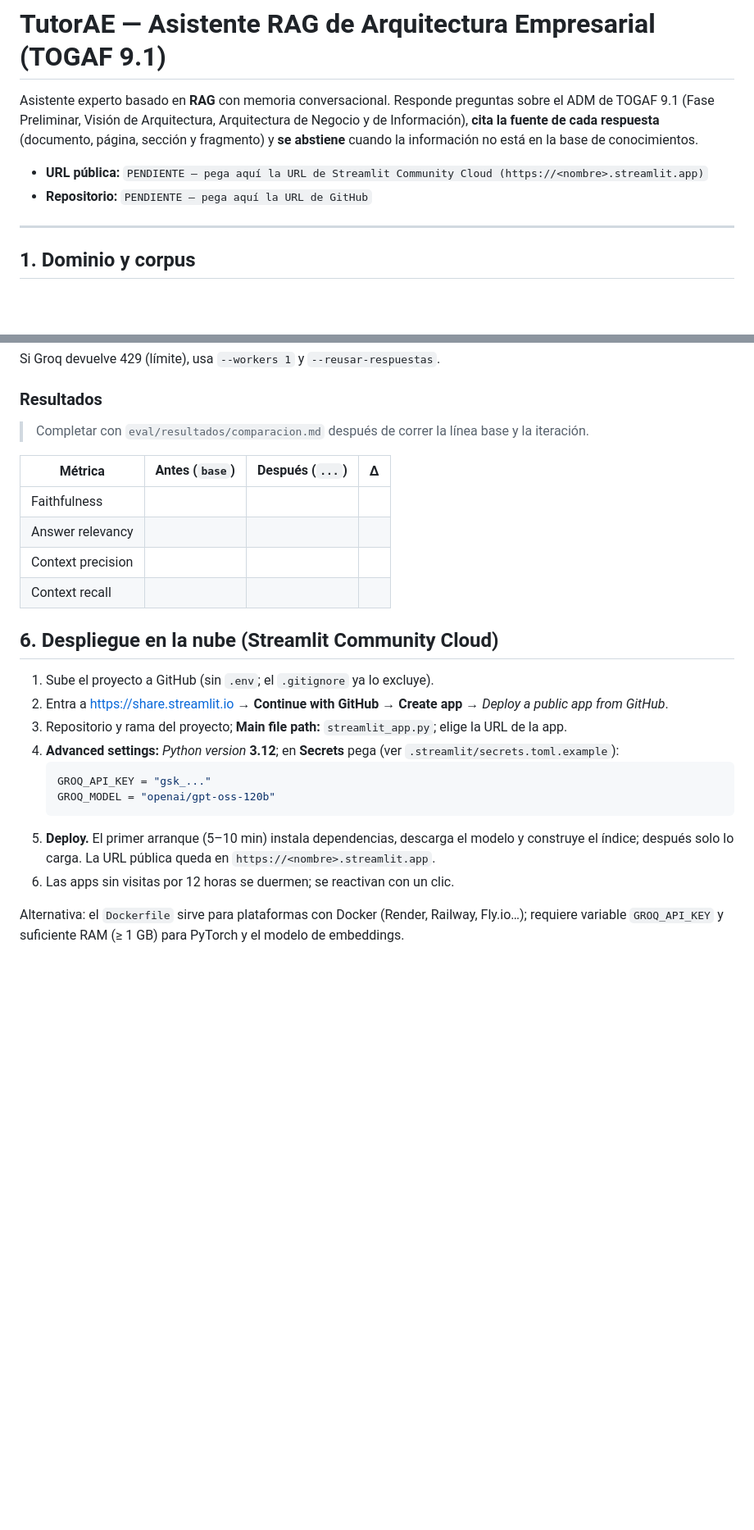
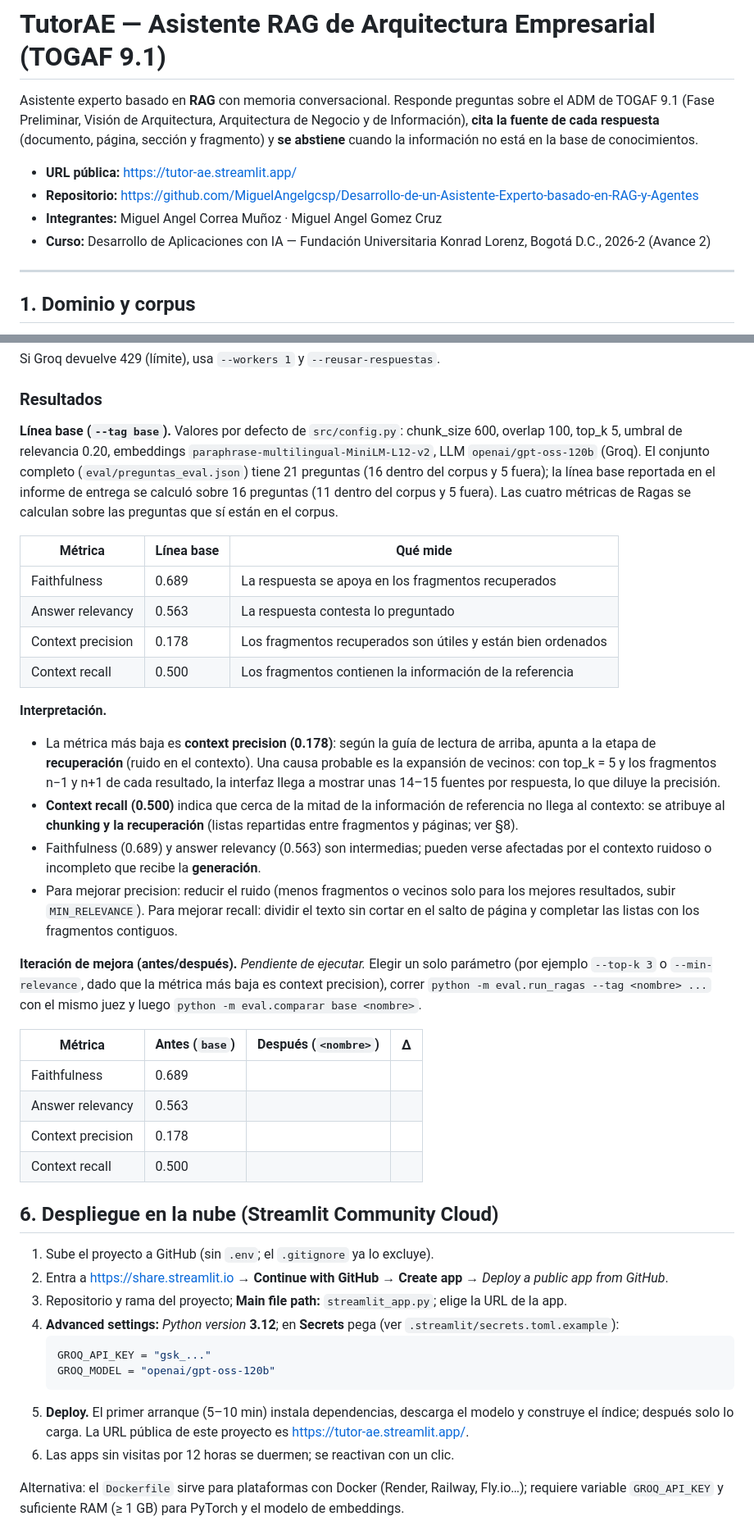
Before and after one commit to MiguelAngelgcsp/Desarrollo-de-un-Asistente-Experto-basado-en-RAG-y-Agentes, a Markdown page: README.md, 2 parts joined by grey strips. Shown at 82% size. Rendered like a GitHub page; blank space fills up the shorter version.

````diff
--- a/README.md
+++ b/README.md
@@ -5,8 +5,10 @@ Asistente experto basado en **RAG** con memoria conversacional. Responde pregunt
 respuesta** (documento, página, sección y fragmento) y **se abstiene** cuando la información no está en la base de
 conocimientos.
 
-- **URL pública:** `PENDIENTE — pega aquí la URL de Streamlit Community Cloud (https://<nombre>.streamlit.app)`
-- **Repositorio:** `PENDIENTE — pega aquí la URL de GitHub`
+- **URL pública:** <https://tutor-ae.streamlit.app/>
+- **Repositorio:** <https://github.com/MiguelAngelgcsp/Desarrollo-de-un-Asistente-Experto-basado-en-RAG-y-Agentes>
+- **Integrantes:** Miguel Angel Correa Muñoz · Miguel Angel Gomez Cruz
+- **Curso:** Desarrollo de Aplicaciones con IA — Fundación Universitaria Konrad Lorenz, Bogotá D.C., 2026-2 (Avance 2)
 
 ---
 
@@ -136,14 +156,41 @@ Si Groq devuelve 429 (límite), usa `--workers 1` y `--reusar-respuestas`.
 
 ### Resultados
 
-> Completar con `eval/resultados/comparacion.md` después de correr la línea base y la iteración.
+**Línea base (`--tag base`).** Valores por defecto de `src/config.py`: chunk_size 600, overlap 100, top_k 5,
+umbral de relevancia 0.20, embeddings `paraphrase-multilingual-MiniLM-L12-v2`, LLM `openai/gpt-oss-120b` (Groq).
+El conjunto completo (`eval/preguntas_eval.json`) tiene 21 preguntas (16 dentro del corpus y 5 fuera); la línea base
+reportada en el informe de entrega se calculó sobre 16 preguntas (11 dentro del corpus y 5 fuera). Las cuatro métricas
+de Ragas se calculan sobre las preguntas que sí están en el corpus.
 
-| Métrica | Antes (`base`) | Después (`...`) | Δ |
+| Métrica | Línea base | Qué mide |
+|---|---|---|
+| Faithfulness | 0.689 | La respuesta se apoya en los fragmentos recuperados |
+| Answer relevancy | 0.563 | La respuesta contesta lo preguntado |
+| Context precision | 0.178 | Los fragmentos recuperados son útiles y están bien ordenados |
+| Context recall | 0.500 | Los fragmentos contienen la información de la referencia |
+
+**Interpretación.**
+- La métrica más baja es **context precision (0.178)**: según la guía de lectura de arriba, apunta a la etapa de
+  **recuperación** (ruido en el contexto). Una causa probable es la expansión de vecinos: con top_k = 5 y los fragmentos
+  n−1 y n+1 de cada resultado, la interfaz llega a mostrar unas 14–15 fuentes por respuesta, lo que diluye la precisión.
+- **Context recall (0.500)** indica que cerca de la mitad de la información de referencia no llega al contexto: se
+  atribuye al **chunking y la recuperación** (listas repartidas entre fragmentos y páginas; ver §8).
+- Faithfulness (0.689) y answer relevancy (0.563) son intermedias; pueden verse afectadas por el contexto
+  ruidoso o incompleto que recibe la **generación**.
+- Para mejorar precision: reducir el ruido (menos fragmentos o vecinos solo para los mejores resultados, subir
+  `MIN_RELEVANCE`). Para mejorar recall: dividir el texto sin cortar en el salto de página y completar las listas con
+  los fragmentos contiguos.
+
+**Iteración de mejora (antes/después).** *Pendiente de ejecutar.* Elegir un solo parámetro (por ejemplo `--top-k 3` o
+`--min-relevance`, dado que la métrica más baja es context precision), correr `python -m eval.run_ragas --tag <nombre> ...`
+con el mismo juez y luego `python -m eval.comparar base <nombre>`.
+
+| Métrica | Antes (`base`) | Después (`<nombre>`) | Δ |
 |---|---|---|---|
-| Faithfulness | | | |
-| Answer relevancy | | | |
-| Context precision | | | |
-| Context recall | | | |
+| Faithfulness | 0.689 | | |
+| Answer relevancy | 0.563 | | |
+| Context precision | 0.178 | | |
+| Context recall | 0.500 | | |
 
 ## 6. Despliegue en la nube (Streamlit Community Cloud)
 
@@ -156,7 +203,7 @@ Si Groq devuelve 429 (límite), usa `--workers 1` y `--reusar-respuestas`.
    GROQ_MODEL = "openai/gpt-oss-120b"
    ```
 5. **Deploy.** El primer arranque (5–10 min) instala dependencias, descarga el modelo y construye el índice; después
-   solo lo carga. La URL pública queda en `https://<nombre>.streamlit.app`.
+   solo lo carga. La URL pública de este proyecto es <https://tutor-ae.streamlit.app/>.
 6. Las apps sin visitas por 12 horas se duermen; se reactivan con un clic.
 
 Alternativa: el `Dockerfile` sirve para plataformas con Docker (Render, Railway, Fly.io…); requiere variable
````
Also changed, not shown: other parts of README.md (+35 -1 lines).
